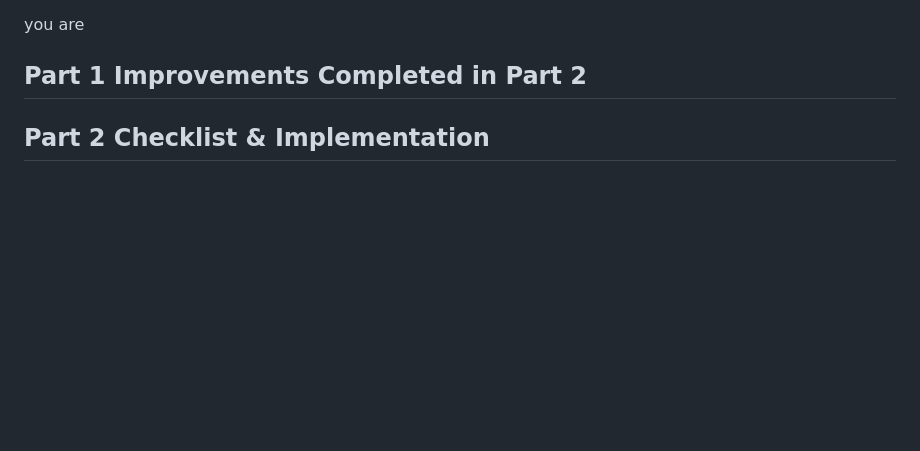
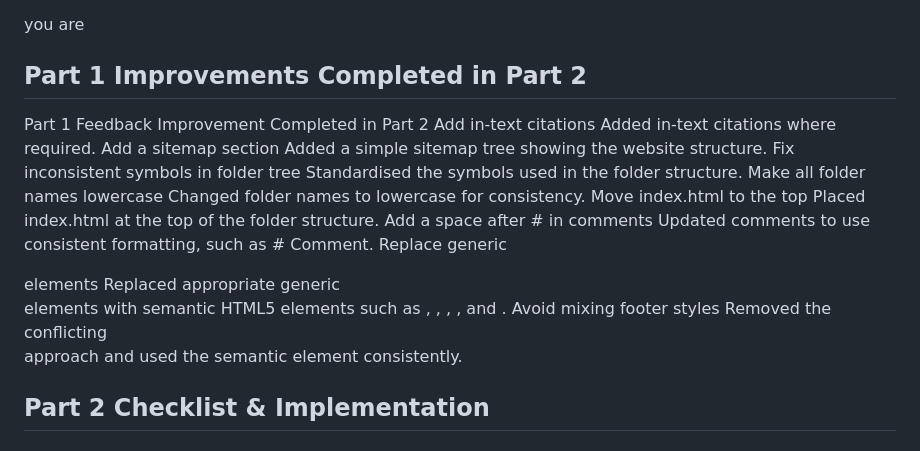
Before and after one commit to Ayaaa-B/Lisa, a Markdown page: README.md, the part around the change. GitHub-like rendering; blank space fills up the shorter version.

Commit message:
Document improvements based on Part 1 feedback
Added improvements based on Part 1 feedback, including in-text citations, a sitemap, standardized folder names, and semantic HTML5 elements.

```diff
--- a/README.md
+++ b/README.md
@@ -9,7 +9,15 @@ you are
 
 
 ## Part 1 Improvements Completed in Part 2
-
+Part 1 Feedback	Improvement Completed in Part 2
+Add in-text citations	Added in-text citations where required.
+Add a sitemap section	Added a simple sitemap tree showing the website structure.
+Fix inconsistent symbols in folder tree	Standardised the symbols used in the folder structure.
+Make all folder names lowercase	Changed folder names to lowercase for consistency.
+Move index.html to the top	Placed index.html at the top of the folder structure.
+Add a space after # in comments	Updated comments to use consistent formatting, such as # Comment.
+Replace generic <div> elements	Replaced appropriate generic <div> elements with semantic HTML5 elements such as <header>, <nav>, <main>, <section>, and <footer>.
+Avoid mixing footer styles	Removed the conflicting <div class="footer"> approach and used the semantic <footer> element consistently.
 
 
 
```
